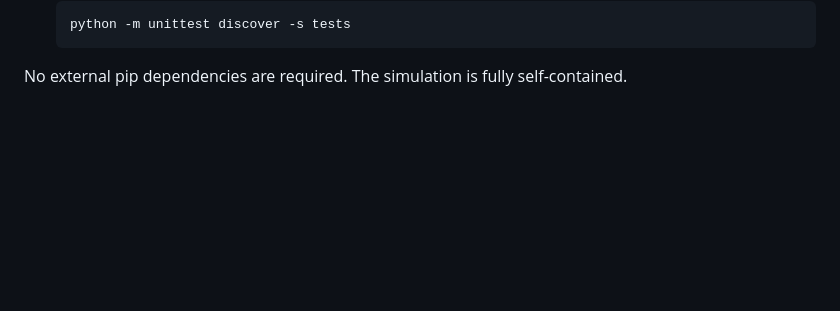
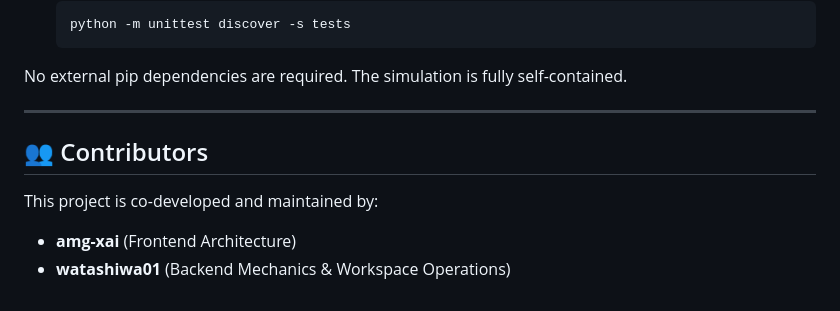
Before and after one commit to watashiwa01/Orbital-Harmony, a Markdown page: README.md, the part around the change. GitHub-like rendering; blank space fills up the shorter version.

Commit message:
docs: add contributors section and co-author attribution
Co-authored-by: amg-xai <ajitamani.gupta25@gmail.com>

````diff
--- a/README.md
+++ b/README.md
@@ -101,3 +101,11 @@ The backend is a high-fidelity Python simulation engine that handles Keplerian o
    ```
 
 No external pip dependencies are required. The simulation is fully self-contained.
+
+---
+
+## 👥 Contributors
+
+This project is co-developed and maintained by:
+- **amg-xai** (Frontend Architecture)
+- **watashiwa01** (Backend Mechanics & Workspace Operations)
````
